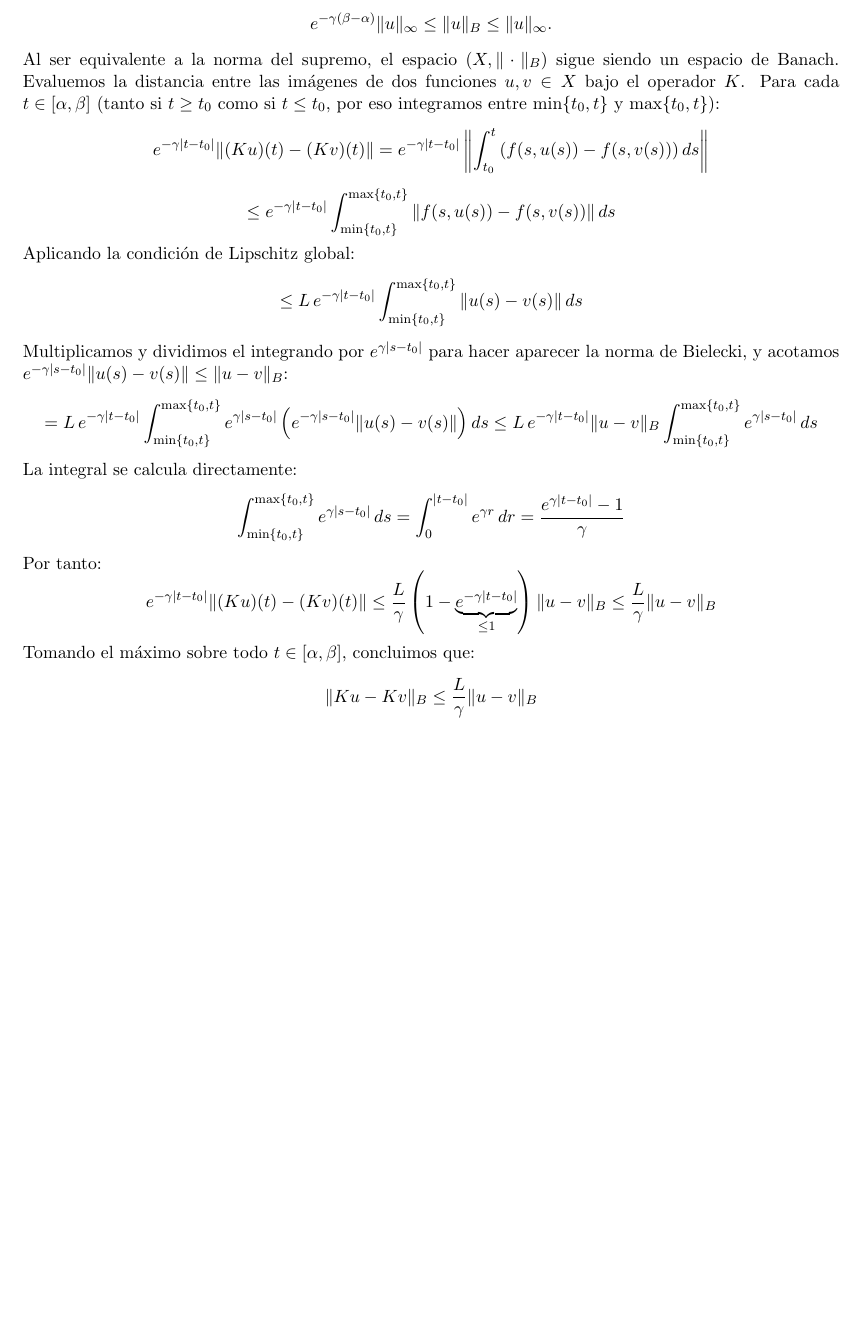
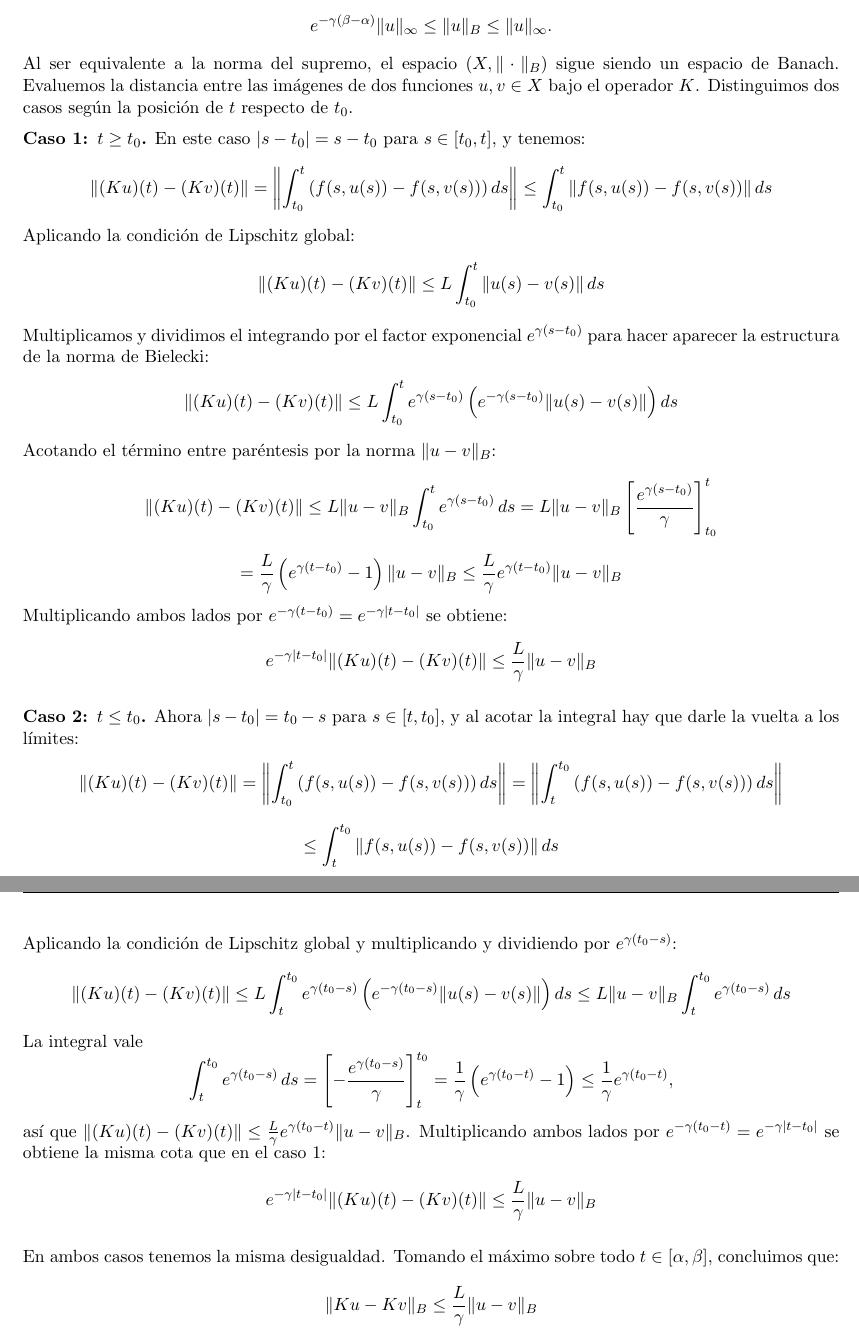
Before and after one commit to DIEGOROCU/EDIF, a LaTeX document (main.tex, which reads Theory/1 - Sistemas lineales generales Teoría general.tex): part of page 20 of 167 before the commit and two parts of pages 20 and 21 of 168 after it, the two joined at a grey line, cut so that both start at the same text, the shorter picture padded with empty space. Compiled offline with pdfLaTeX.

Commit message:
vuelvo a poner el teorema fundamental de CL como estaba diferenciando casos pero ahora tmb esta el caso simetrico

```diff
--- a/Theory/1 - Sistemas lineales generales Teoría general.tex
+++ b/Theory/1 - Sistemas lineales generales Teoría general.tex
@@ -559,31 +559,53 @@ Al igual que en el caso autónomo, verificar esta condición mediante la definic
     \[
         e^{-\gamma(\beta - \alpha)} \| u \|_\infty \leq \| u \|_B \leq \| u \|_\infty.
     \]
-    Al ser equivalente a la norma del supremo, el espacio $(X, \| \cdot \|_B)$ sigue siendo un espacio de Banach. Evaluemos la distancia entre las imágenes de dos funciones $u, v \in X$ bajo el operador $K$. Para cada $t \in [\alpha, \beta]$ (tanto si $t \geq t_0$ como si $t \leq t_0$, por eso integramos entre $\min\{t_0, t\}$ y $\max\{t_0, t\}$):
-    \[
-        e^{-\gamma|t - t_0|} \| (Ku)(t) - (Kv)(t) \| = e^{-\gamma|t - t_0|} \left\| \int_{t_0}^t \left( f(s, u(s)) - f(s, v(s)) \right) ds \right\|
-    \]
-    \[
-        \leq e^{-\gamma|t - t_0|} \int_{\min\{t_0, t\}}^{\max\{t_0, t\}} \| f(s, u(s)) - f(s, v(s)) \| \, ds
+    Al ser equivalente a la norma del supremo, el espacio $(X, \| \cdot \|_B)$ sigue siendo un espacio de Banach. Evaluemos la distancia entre las imágenes de dos funciones $u, v \in X$ bajo el operador $K$. Distinguimos dos casos según la posición de $t$ respecto de $t_0$.
+
+    \textbf{Caso 1: $t \geq t_0$.} En este caso $|s - t_0| = s - t_0$ para $s \in [t_0, t]$, y tenemos:
+    \[
+        \| (Ku)(t) - (Kv)(t) \| = \left\| \int_{t_0}^t \left( f(s, u(s)) - f(s, v(s)) \right) ds \right\| \leq \int_{t_0}^{t} \| f(s, u(s)) - f(s, v(s)) \| \, ds
     \]
     Aplicando la condición de Lipschitz global:
     \[
-        \leq L \, e^{-\gamma|t - t_0|} \int_{\min\{t_0, t\}}^{\max\{t_0, t\}} \| u(s) - v(s) \| \, ds
-    \]
-    Multiplicamos y dividimos el integrando por $e^{\gamma|s - t_0|}$ para hacer aparecer la norma de Bielecki, y acotamos $e^{-\gamma|s - t_0|} \| u(s) - v(s) \| \leq \| u - v \|_B$:
-    \[
-        = L \, e^{-\gamma|t - t_0|} \int_{\min\{t_0, t\}}^{\max\{t_0, t\}} e^{\gamma|s - t_0|} \left( e^{-\gamma|s - t_0|} \| u(s) - v(s) \| \right) ds
-        \leq L \, e^{-\gamma|t - t_0|} \| u - v \|_B \int_{\min\{t_0, t\}}^{\max\{t_0, t\}} e^{\gamma|s - t_0|} \, ds
-    \]
-    La integral se calcula directamente:
-    \[
-        \int_{\min\{t_0, t\}}^{\max\{t_0, t\}} e^{\gamma|s - t_0|} \, ds = \int_0^{|t - t_0|} e^{\gamma r} \, dr = \frac{e^{\gamma|t - t_0|} - 1}{\gamma}
-    \]
-    Por tanto:
-    \[
-        e^{-\gamma|t - t_0|} \| (Ku)(t) - (Kv)(t) \| \leq \frac{L}{\gamma} \left( 1 - \underbrace{e^{-\gamma|t - t_0|}}_{\leq 1} \right) \| u - v \|_B \leq \frac{L}{\gamma} \| u - v \|_B
-    \]
-    Tomando el máximo sobre todo $t \in [\alpha, \beta]$, concluimos que:
+        \| (Ku)(t) - (Kv)(t) \| \leq L \int_{t_0}^{t} \| u(s) - v(s) \| \, ds
+    \]
+    Multiplicamos y dividimos el integrando por el factor exponencial $e^{\gamma(s - t_0)}$ para hacer aparecer la estructura de la norma de Bielecki:
+    \[
+        \| (Ku)(t) - (Kv)(t) \| \leq L \int_{t_0}^{t} e^{\gamma(s - t_0)} \left( e^{-\gamma(s - t_0)} \| u(s) - v(s) \| \right) ds
+    \]
+    Acotando el término entre paréntesis por la norma $\| u - v \|_B$:
+    \[
+        \| (Ku)(t) - (Kv)(t) \| \leq L \| u - v \|_B \int_{t_0}^{t} e^{\gamma(s - t_0)} \, ds = L \| u - v \|_B \left[ \frac{e^{\gamma(s - t_0)}}{\gamma} \right]_{t_0}^t
+    \]
+    \[
+        = \frac{L}{\gamma} \left( e^{\gamma(t - t_0)} - 1 \right) \| u - v \|_B \leq \frac{L}{\gamma} e^{\gamma(t - t_0)} \| u - v \|_B
+    \]
+    Multiplicando ambos lados por $e^{-\gamma(t - t_0)} = e^{-\gamma|t - t_0|}$ se obtiene:
+    \[
+        e^{-\gamma|t - t_0|} \| (Ku)(t) - (Kv)(t) \| \leq \frac{L}{\gamma} \| u - v \|_B
+    \]
+
+    \textbf{Caso 2: $t \leq t_0$.} Ahora $|s - t_0| = t_0 - s$ para $s \in [t, t_0]$, y al acotar la integral hay que darle la vuelta a los límites:
+    \[
+        \| (Ku)(t) - (Kv)(t) \| = \left\| \int_{t_0}^t \left( f(s, u(s)) - f(s, v(s)) \right) ds \right\| = \left\| \int_{t}^{t_0} \left( f(s, u(s)) - f(s, v(s)) \right) ds \right\|
+    \]
+    \[
+        \leq \int_{t}^{t_0} \| f(s, u(s)) - f(s, v(s)) \| \, ds
+    \]
+    Aplicando la condición de Lipschitz global y multiplicando y dividiendo por $e^{\gamma(t_0 - s)}$:
+    \[
+        \| (Ku)(t) - (Kv)(t) \| \leq L \int_{t}^{t_0} e^{\gamma(t_0 - s)} \left( e^{-\gamma(t_0 - s)} \| u(s) - v(s) \| \right) ds \leq L \| u - v \|_B \int_{t}^{t_0} e^{\gamma(t_0 - s)} \, ds
+    \]
+    La integral vale
+    \[
+        \int_{t}^{t_0} e^{\gamma(t_0 - s)} \, ds = \left[ -\frac{e^{\gamma(t_0 - s)}}{\gamma} \right]_{t}^{t_0} = \frac{1}{\gamma} \left( e^{\gamma(t_0 - t)} - 1 \right) \leq \frac{1}{\gamma} e^{\gamma(t_0 - t)},
+    \]
+    así que $\| (Ku)(t) - (Kv)(t) \| \leq \frac{L}{\gamma} e^{\gamma(t_0 - t)} \| u - v \|_B$. Multiplicando ambos lados por $e^{-\gamma(t_0 - t)} = e^{-\gamma|t - t_0|}$ se obtiene la misma cota que en el caso 1:
+    \[
+        e^{-\gamma|t - t_0|} \| (Ku)(t) - (Kv)(t) \| \leq \frac{L}{\gamma} \| u - v \|_B
+    \]
+
+    En ambos casos tenemos la misma desigualdad. Tomando el máximo sobre todo $t \in [\alpha, \beta]$, concluimos que:
     \[
         \| Ku - Kv \|_B \leq \frac{L}{\gamma} \| u - v \|_B
     \]
```
Also changed, not shown: main.pdf.
